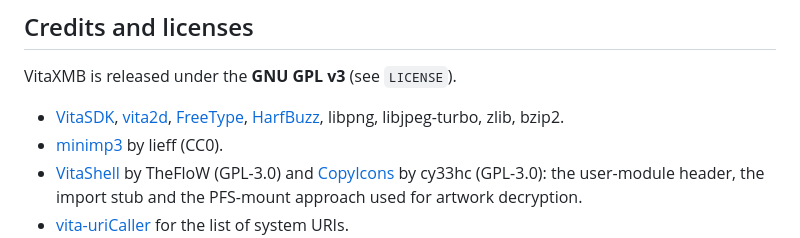
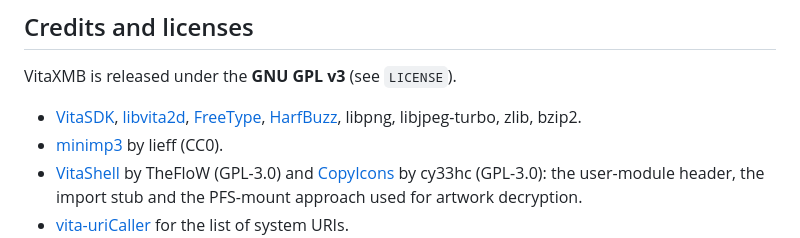
Before and after one commit to dekiller82/VitaXMB, a Markdown page: README.md, the part around the change. Drawn GitHub-style.

Commit message:
README: link libvita2d at its real repository
Co-Authored-By: Claude Sonnet 5.5 <noreply@anthropic.com>

```diff
--- a/README.md
+++ b/README.md
@@ -203,7 +203,7 @@ Everything in the tree is needed to build; nothing else is committed.
 
 VitaXMB is released under the **GNU GPL v3** (see `LICENSE`).
 
-- [VitaSDK](https://vitasdk.org/), [vita2d](https://github.com/xerpi/vita2d), [FreeType](https://freetype.org/), [HarfBuzz](https://harfbuzz.github.io/), libpng, libjpeg-turbo, zlib, bzip2.
+- [VitaSDK](https://vitasdk.org/), [libvita2d](https://github.com/xerpi/libvita2d), [FreeType](https://freetype.org/), [HarfBuzz](https://harfbuzz.github.io/), libpng, libjpeg-turbo, zlib, bzip2.
 - [minimp3](https://github.com/lieff/minimp3) by lieff (CC0).
 - [VitaShell](https://github.com/TheOfficialFloW/VitaShell) by TheFloW (GPL-3.0) and [CopyIcons](https://github.com/cy33hc/copyicons) by cy33hc (GPL-3.0): the user-module header, the import stub and the PFS-mount approach used for artwork decryption.
 - [vita-uriCaller](https://github.com/Freakler/vita-uriCaller) for the list of system URIs.
```
